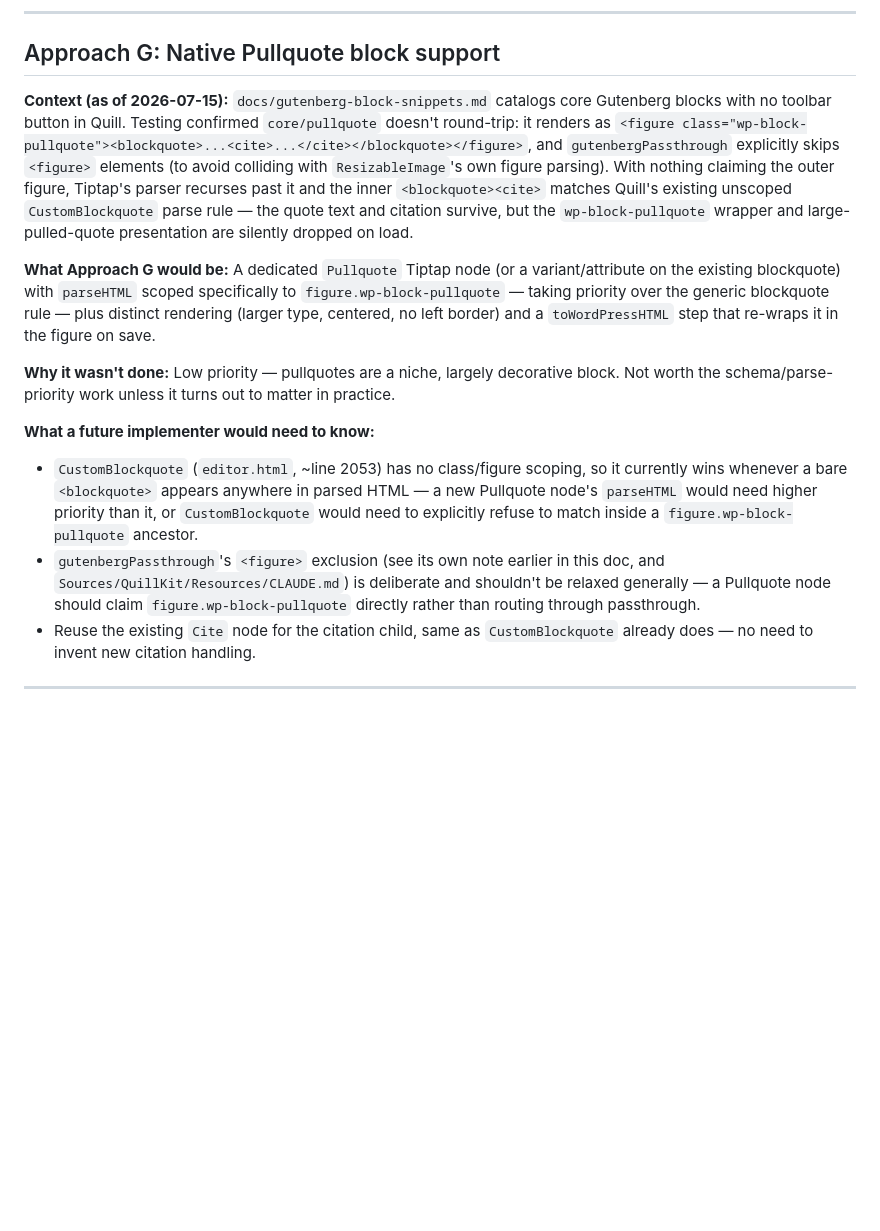
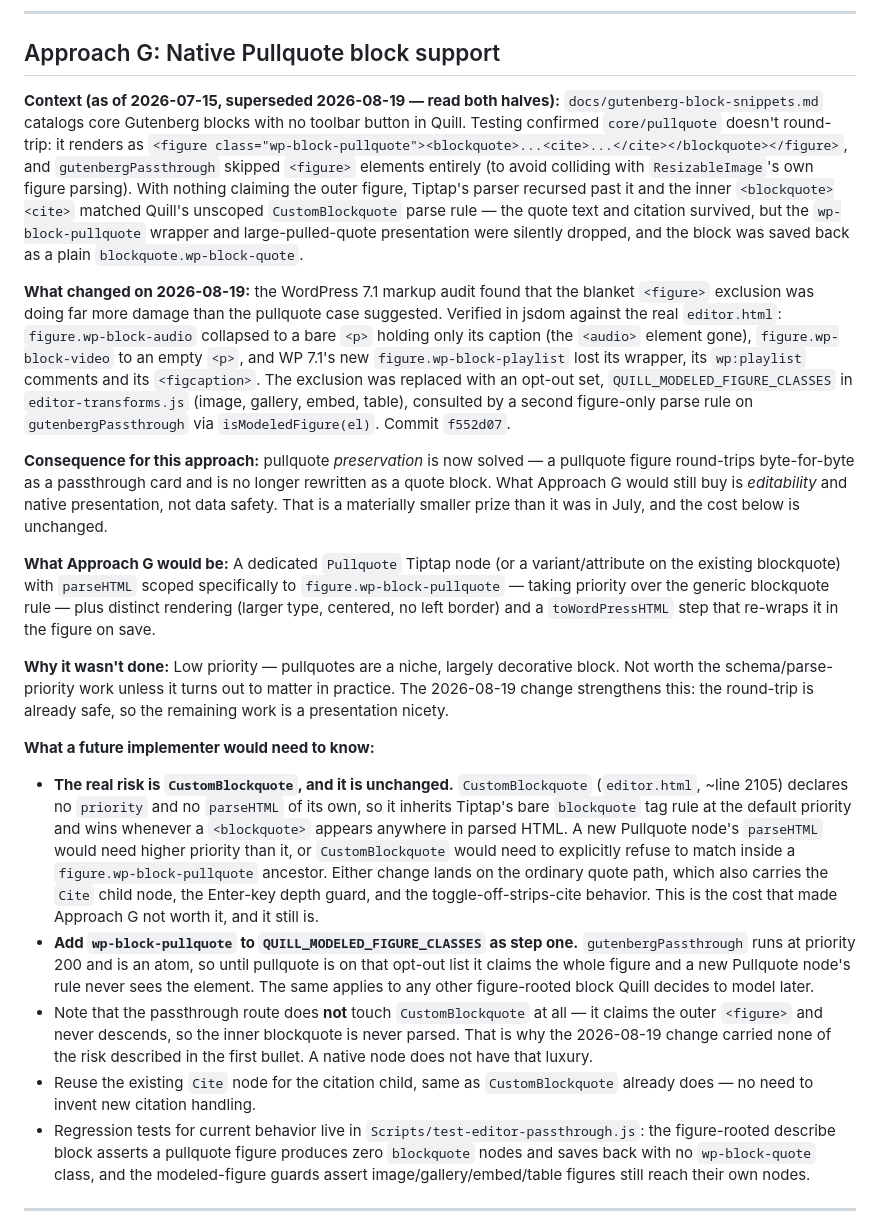
Before and after one commit to cpoteet/Quill, a Markdown page: docs/future-architecture.md, the part around the change. Rendered like a GitHub page; blank space fills up the shorter version.

Commit message:
docs: update Approach G and block snippets for the figure passthrough change
Approach G's context said gutenbergPassthrough skips all figures and
that pullquote saves back as a plain quote. Both stopped being true in
f552d07. Rewrote it to separate what changed (preservation is solved)
from what still stands (the CustomBlockquote parse-priority cost, which
is the actual reason the approach was deferred), and added the step of
listing pullquote in QUILL_MODELED_FIGURE_CLASSES before building a
native node.

Also corrected two stale claims in gutenberg-block-snippets.md:
pullquote now round-trips, and Media & Text works because its root is a
div, not a figure as the note claimed.

Co-Authored-By: Claude Opus 5 <noreply@anthropic.com>

```diff
--- a/docs/future-architecture.md
+++ b/docs/future-architecture.md
@@ -95,16 +95,23 @@ Deferred design notes for Quill. None of these are in the current implementation
 
 ## Approach G: Native Pullquote block support
 
-**Context (as of 2026-07-15):** `docs/gutenberg-block-snippets.md` catalogs core Gutenberg blocks with no toolbar button in Quill. Testing confirmed `core/pullquote` doesn't round-trip: it renders as `<figure class="wp-block-pullquote"><blockquote>...<cite>...</cite></blockquote></figure>`, and `gutenbergPassthrough` explicitly skips `<figure>` elements (to avoid colliding with `ResizableImage`'s own figure parsing). With nothing claiming the outer figure, Tiptap's parser recurses past it and the inner `<blockquote><cite>` matches Quill's existing unscoped `CustomBlockquote` parse rule — the quote text and citation survive, but the `wp-block-pullquote` wrapper and large-pulled-quote presentation are silently dropped on load.
+**Context (as of 2026-07-15, superseded 2026-08-19 — read both halves):**
+`docs/gutenberg-block-snippets.md` catalogs core Gutenberg blocks with no toolbar button in Quill. Testing confirmed `core/pullquote` doesn't round-trip: it renders as `<figure class="wp-block-pullquote"><blockquote>...<cite>...</cite></blockquote></figure>`, and `gutenbergPassthrough` skipped `<figure>` elements entirely (to avoid colliding with `ResizableImage`'s own figure parsing). With nothing claiming the outer figure, Tiptap's parser recursed past it and the inner `<blockquote><cite>` matched Quill's unscoped `CustomBlockquote` parse rule — the quote text and citation survived, but the `wp-block-pullquote` wrapper and large-pulled-quote presentation were silently dropped, and the block was saved back as a plain `blockquote.wp-block-quote`.
+
+**What changed on 2026-08-19:** the WordPress 7.1 markup audit found that the blanket `<figure>` exclusion was doing far more damage than the pullquote case suggested. Verified in jsdom against the real `editor.html`: `figure.wp-block-audio` collapsed to a bare `<p>` holding only its caption (the `<audio>` element gone), `figure.wp-block-video` to an empty `<p>`, and WP 7.1's new `figure.wp-block-playlist` lost its wrapper, its `wp:playlist` comments and its `<figcaption>`. The exclusion was replaced with an opt-out set, `QUILL_MODELED_FIGURE_CLASSES` in `editor-transforms.js` (image, gallery, embed, table), consulted by a second figure-only parse rule on `gutenbergPassthrough` via `isModeledFigure(el)`. Commit `f552d07`.
+
+**Consequence for this approach:** pullquote *preservation* is now solved — a pullquote figure round-trips byte-for-byte as a passthrough card and is no longer rewritten as a quote block. What Approach G would still buy is *editability* and native presentation, not data safety. That is a materially smaller prize than it was in July, and the cost below is unchanged.
 
 **What Approach G would be:** A dedicated `Pullquote` Tiptap node (or a variant/attribute on the existing blockquote) with `parseHTML` scoped specifically to `figure.wp-block-pullquote` — taking priority over the generic blockquote rule — plus distinct rendering (larger type, centered, no left border) and a `toWordPressHTML` step that re-wraps it in the figure on save.
 
-**Why it wasn't done:** Low priority — pullquotes are a niche, largely decorative block. Not worth the schema/parse-priority work unless it turns out to matter in practice.
+**Why it wasn't done:** Low priority — pullquotes are a niche, largely decorative block. Not worth the schema/parse-priority work unless it turns out to matter in practice. The 2026-08-19 change strengthens this: the round-trip is already safe, so the remaining work is a presentation nicety.
 
 **What a future implementer would need to know:**
-- `CustomBlockquote` (`editor.html`, ~line 2053) has no class/figure scoping, so it currently wins whenever a bare `<blockquote>` appears anywhere in parsed HTML — a new Pullquote node's `parseHTML` would need higher priority than it, or `CustomBlockquote` would need to explicitly refuse to match inside a `figure.wp-block-pullquote` ancestor.
-- `gutenbergPassthrough`'s `<figure>` exclusion (see its own note earlier in this doc, and `Sources/QuillKit/Resources/CLAUDE.md`) is deliberate and shouldn't be relaxed generally — a Pullquote node should claim `figure.wp-block-pullquote` directly rather than routing through passthrough.
+- **The real risk is `CustomBlockquote`, and it is unchanged.** `CustomBlockquote` (`editor.html`, ~line 2105) declares no `priority` and no `parseHTML` of its own, so it inherits Tiptap's bare `blockquote` tag rule at the default priority and wins whenever a `<blockquote>` appears anywhere in parsed HTML. A new Pullquote node's `parseHTML` would need higher priority than it, or `CustomBlockquote` would need to explicitly refuse to match inside a `figure.wp-block-pullquote` ancestor. Either change lands on the ordinary quote path, which also carries the `Cite` child node, the Enter-key depth guard, and the toggle-off-strips-cite behavior. This is the cost that made Approach G not worth it, and it still is.
+- **Add `wp-block-pullquote` to `QUILL_MODELED_FIGURE_CLASSES` as step one.** `gutenbergPassthrough` runs at priority 200 and is an atom, so until pullquote is on that opt-out list it claims the whole figure and a new Pullquote node's rule never sees the element. The same applies to any other figure-rooted block Quill decides to model later.
+- Note that the passthrough route does **not** touch `CustomBlockquote` at all — it claims the outer `<figure>` and never descends, so the inner blockquote is never parsed. That is why the 2026-08-19 change carried none of the risk described in the first bullet. A native node does not have that luxury.
 - Reuse the existing `Cite` node for the citation child, same as `CustomBlockquote` already does — no need to invent new citation handling.
+- Regression tests for current behavior live in `Scripts/test-editor-passthrough.js`: the figure-rooted describe block asserts a pullquote figure produces zero `blockquote` nodes and saves back with no `wp-block-quote` class, and the modeled-figure guards assert image/gallery/embed/table figures still reach their own nodes.
 
 ---
 
```
Also changed, not shown: docs/gutenberg-block-snippets.md (+3 -3 lines).
